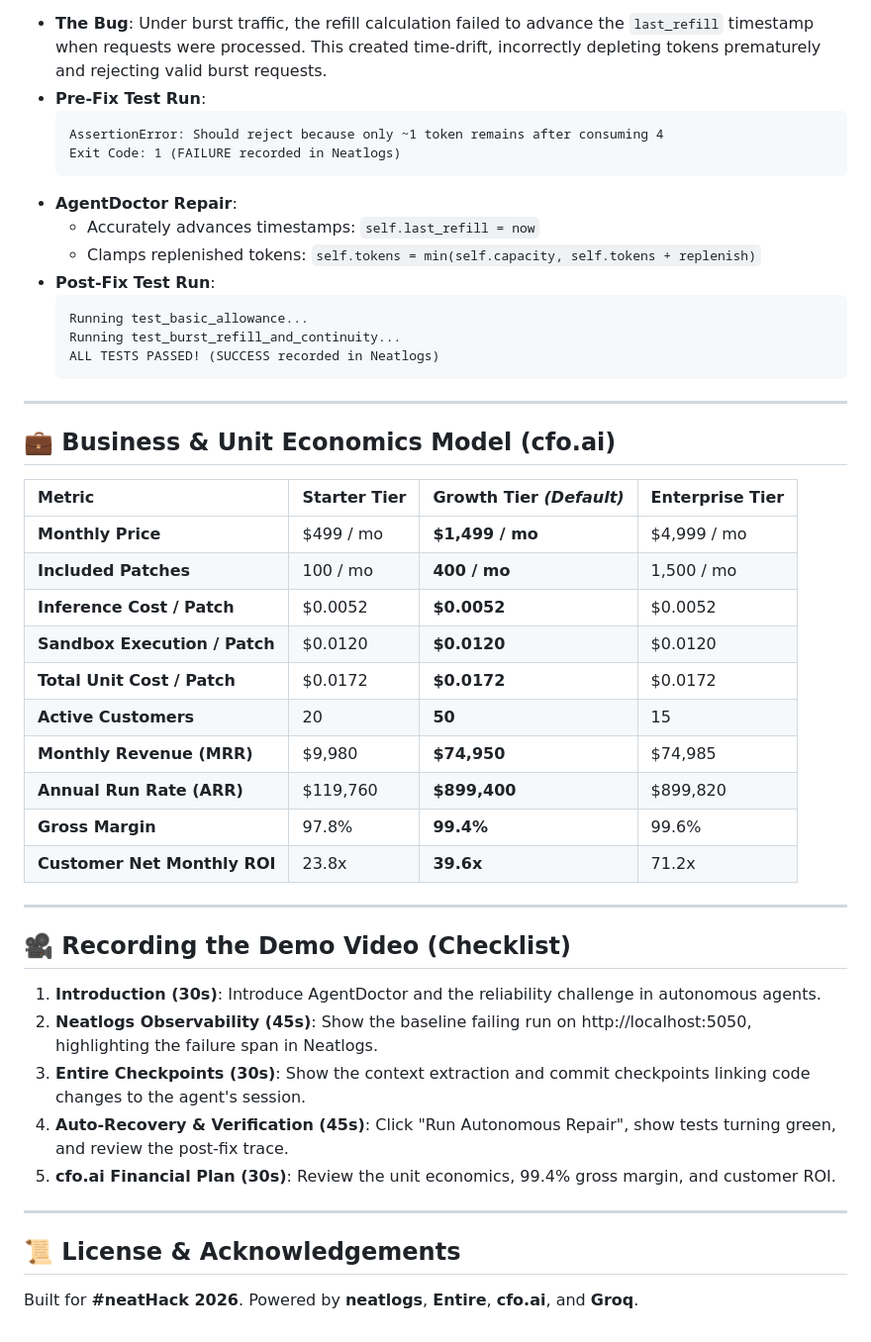
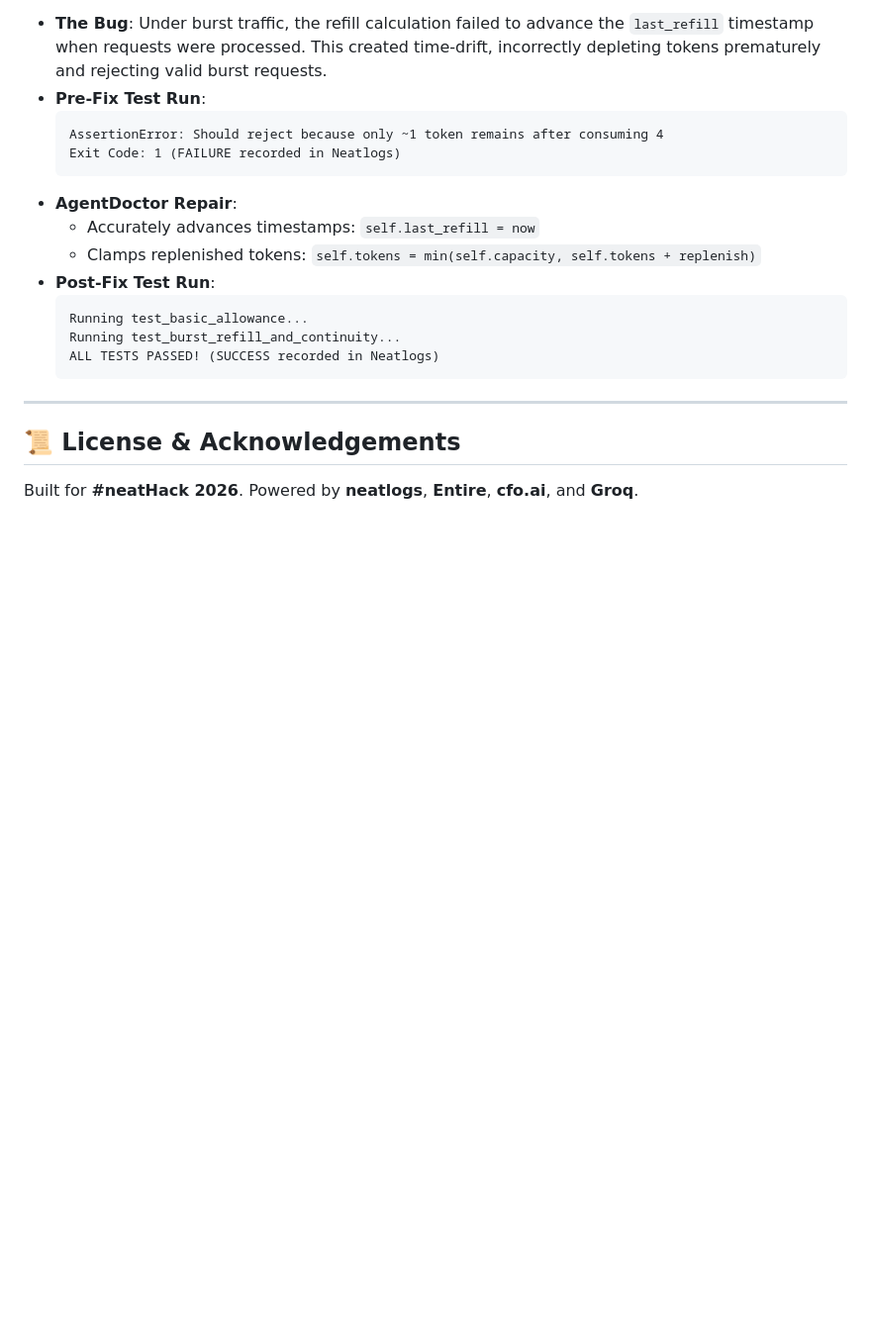
Before and after one commit to subhamm-dmg/neatlogs, a Markdown page: README.md, the part around the change. Shown at 99% size. GitHub-like rendering; blank space fills up the shorter version.

Commit message:
Updated readme
Removed business model details and demo video checklist from README.

```diff
--- a/README.md
+++ b/README.md
@@ -199,32 +199,6 @@ AgentDoctor monitors `AgentDoctor/sample_target_repo/service.py`, a high-through
 
 ---
 
-## 💼 Business & Unit Economics Model (cfo.ai)
-
-| Metric | Starter Tier | Growth Tier *(Default)* | Enterprise Tier |
-| :--- | :--- | :--- | :--- |
-| **Monthly Price** | $499 / mo | **$1,499 / mo** | $4,999 / mo |
-| **Included Patches** | 100 / mo | **400 / mo** | 1,500 / mo |
-| **Inference Cost / Patch** | $0.0052 | **$0.0052** | $0.0052 |
-| **Sandbox Execution / Patch**| $0.0120 | **$0.0120** | $0.0120 |
-| **Total Unit Cost / Patch** | $0.0172 | **$0.0172** | $0.0172 |
-| **Active Customers** | 20 | **50** | 15 |
-| **Monthly Revenue (MRR)** | $9,980 | **$74,950** | $74,985 |
-| **Annual Run Rate (ARR)** | $119,760 | **$899,400** | $899,820 |
-| **Gross Margin** | 97.8% | **99.4%** | 99.6% |
-| **Customer Net Monthly ROI** | 23.8x | **39.6x** | 71.2x |
-
----
-
-## 🎥 Recording the Demo Video (Checklist)
-
-1. **Introduction (30s)**: Introduce AgentDoctor and the reliability challenge in autonomous agents.
-2. **Neatlogs Observability (45s)**: Show the baseline failing run on http://localhost:5050, highlighting the failure span in Neatlogs.
-3. **Entire Checkpoints (30s)**: Show the context extraction and commit checkpoints linking code changes to the agent's session.
-4. **Auto-Recovery & Verification (45s)**: Click "Run Autonomous Repair", show tests turning green, and review the post-fix trace.
-5. **cfo.ai Financial Plan (30s)**: Review the unit economics, 99.4% gross margin, and customer ROI.
-
----
 
 ## 📜 License & Acknowledgements
 
```
